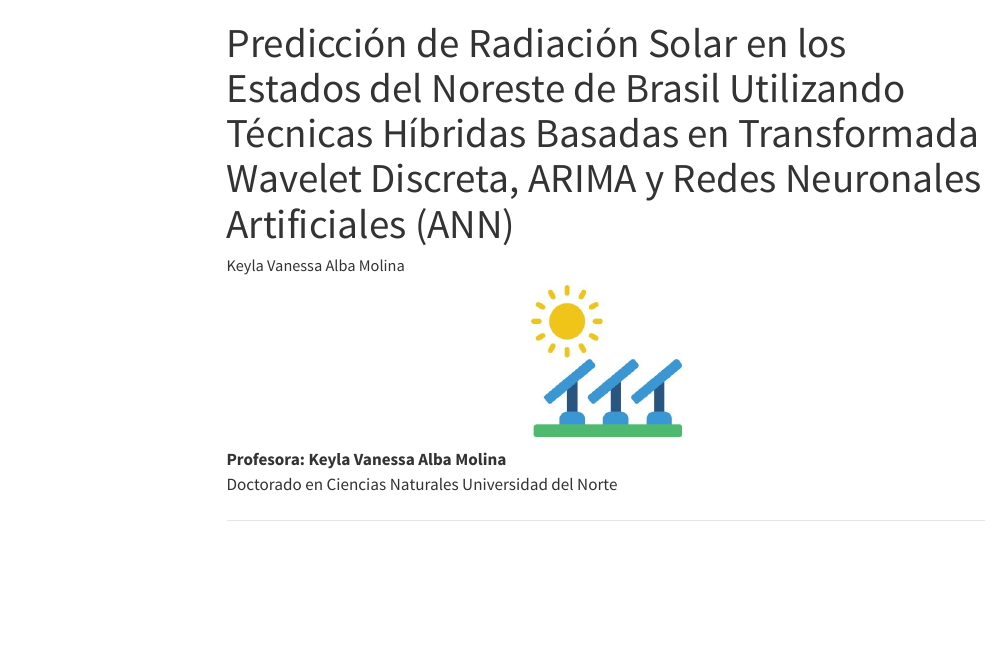
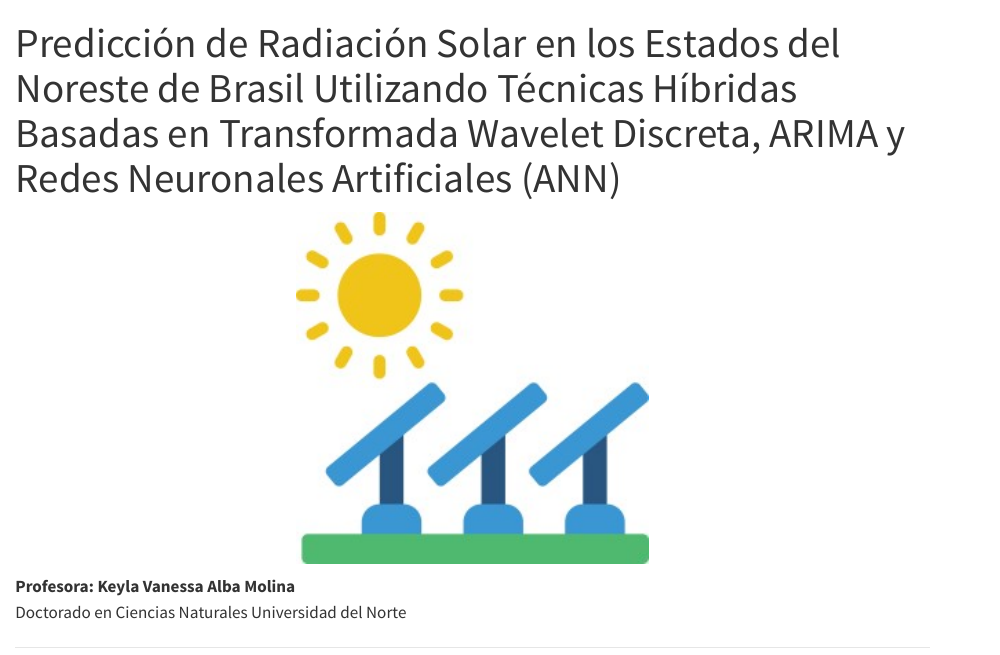
Before and after one commit to Kalbam/RADIATION, a Quarto document (index.qmd): the page in a window 1100 px wide, from its top. Rendered offline with R 4.5, knitr and Pandoc in place of Quarto, with nearby package versions; menus at the side of the page are left out.

```diff
--- a/_quarto.yaml
+++ b/_quarto.yaml
@@ -15,12 +15,24 @@
     - chapters/EDA_Lineamientos.ipynb
     - chapters/EDA.ipynb
 
+project:
+  type: book
+
+book:
+  title: "Universidad del Norte"
+  author: "Keyla Vanessa Alba Molina"
+  sidebar:
+    logo: figures/logo_uninorte.jpg
+
+
 format:
   html:
-    theme:
-      light: cosmo
-      dark: darkly
+    theme: cosmo
+    toc: true
+    number-sections: true
     css: styles/custom.scss
-    toc: true
-    code-copy: true
-    code-overflow: wrap
+    page-footer:
+      left: |
+        By Keyla Vanessa Alba Molina
+        © Copyright 2025.
+        Universidad del Norte. Todos los derechos reservados.
--- a/index.qmd
+++ b/index.qmd
@@ -1,11 +1,11 @@
 ---
 title: "Predicción de Radiación Solar en los Estados del Noreste de Brasil Utilizando Técnicas Híbridas Basadas en Transformada Wavelet Discreta, ARIMA y Redes Neuronales Artificiales (ANN)"
-author: "Keyla Vanessa Alba Molina"
+author: ""
 format: html
 ---
 
 <p align="center">
-  <img src="figures/renovable.jpg" alt="Logo Uninorte" width="150"/>
+  <img src="figures/renovable.jpg" alt="Logo Uninorte" width="350"/>
 </p>
 
 **Profesora: Keyla Vanessa Alba Molina**
```
Also changed, not shown: .quarto/idx/chapters/EDA_Lineamientos.ipynb.json, .quarto/idx/index.qmd.json, 4 other files.
